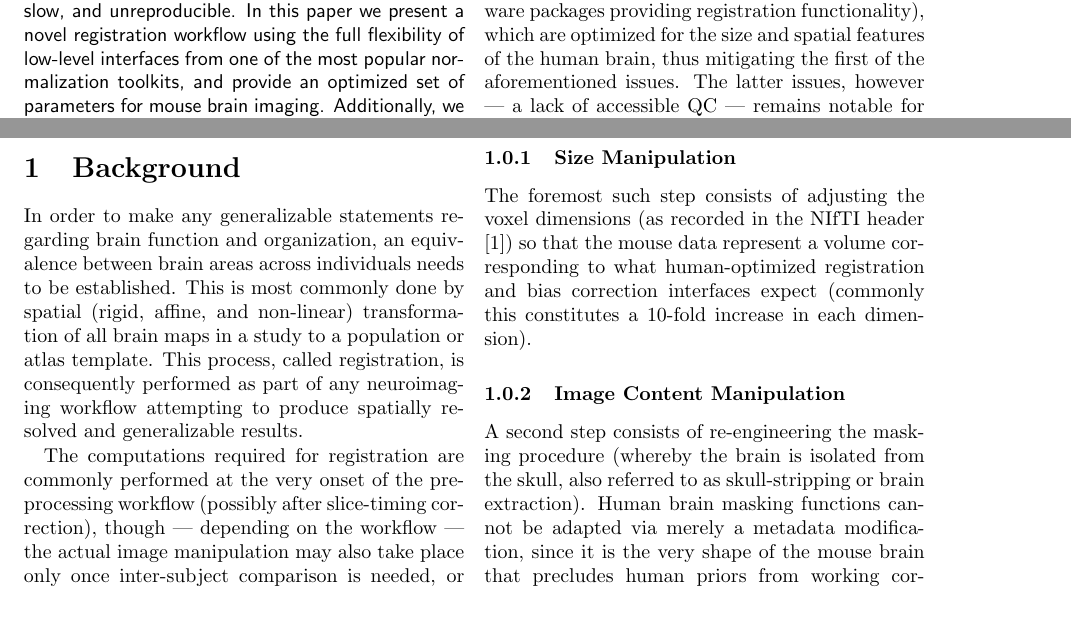
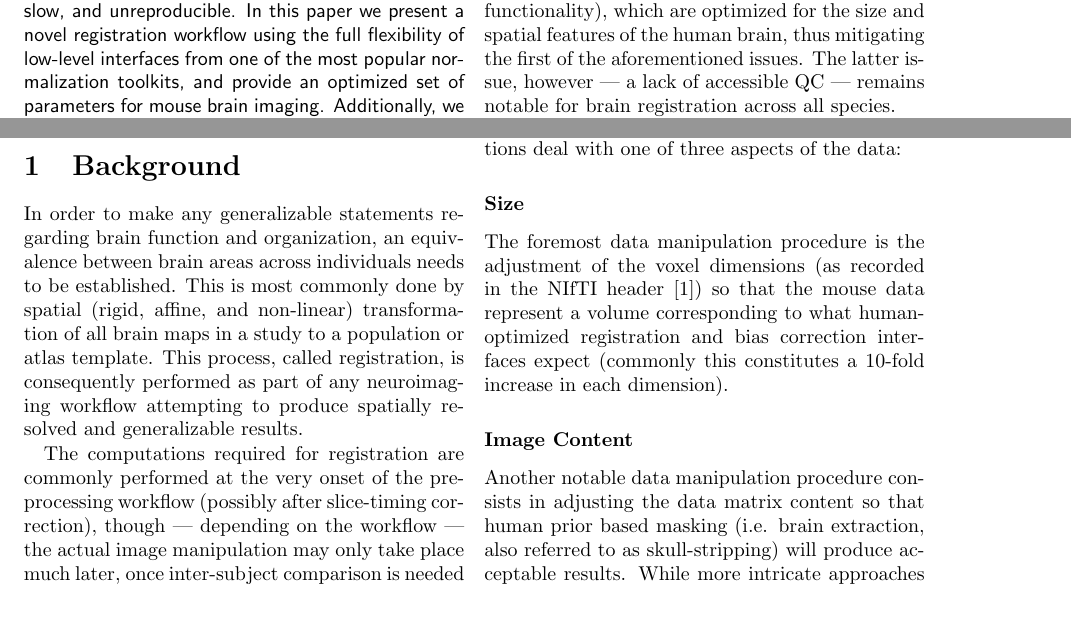
Before and after one commit to Jimmy2027/mlebe_RepSep, a LaTeX document (article.tex, which reads background.tex): two parts of page 1 of 4, joined at a grey line, cut so that both start at the same text. Compiled offline with pdfLaTeX; a LaTeX package or settings file that is missing is left out.

Commit message:
Style and structure improvements

```diff
--- a/background.tex
+++ b/background.tex
@@ -5,18 +5,18 @@ This is most commonly done by spatial (rigid, affine, and non-linear) transforma
 This process, called registration, is consequently performed as part of any neuroimaging workflow attempting to produce spatially resolved and generalizable results.
 
 The computations required for registration are commonly performed at the very onset of the preprocessing workflow (possibly after slice-timing correction),
-though --- depending on the workflow --- the actual image manipulation may also take place only once inter-subject comparison is needed, or at the very end, for statistic map publishing [[[paper which does this and says that it minimizes interpolation]]].
-As a consequence of the hierarchically marginal position, as well as its general independence from experimental design and hypothesis, registration is often relegated to default values and exempt from rigorous design efforts and QC.
+though --- depending on the workflow --- the actual image manipulation may only take place much later, once inter-subject comparison is needed [[[paper which does this and says that it minimizes interpolation]]].
+As a consequence of this marginal positioning in the preprocessing sequence, as well as its general independence from experimental design and hypothesis, registration is often relegated to default values and exempt from rigorous design efforts and QC.
 Human brain imaging uniquely benefits from high-level registration functions (shipped by most software packages providing registration functionality), which are optimized for the size and spatial features of the human brain, thus mitigating the first of the aforementioned issues.
-The latter issues, however --- a lack of accessible QC --- remains notable for brain registration across all species.
+The latter issue, however --- a lack of accessible QC --- remains notable for brain registration across all species.
 
-In mouse brain imaging, registration is currently most expediently and frequently performed by implementing a series of steps which adjust the nature of the mouse brain data to fit human brain priors and optimized parameters.
+\subsection*{Manipulations}
+In mouse brain imaging, registration is frequently aided by a series of manipulations which adjust the nature of mouse brain data to fit human brain priors and optimized parameters.
+These manipulations deal with one of three aspects of the data:
 
-\subsubsection{Size Manipulation}
-The foremost such step consists of adjusting the voxel dimensions (as recorded in the NIfTI header \cite{nifti}) so that the mouse data represent a volume corresponding to what human-optimized registration and bias correction interfaces expect (commonly this constitutes a 10-fold increase in each dimension).
+\subsubsection*{Size}
+The foremost data manipulation procedure is the adjustment of the voxel dimensions (as recorded in the NIfTI header \cite{nifti}) so that the mouse data represent a volume corresponding to what human-optimized registration and bias correction interfaces expect (commonly this constitutes a 10-fold increase in each dimension).
 
-\subsubsection{Image Content Manipulation}
-A second step consists of re-engineering the masking procedure (whereby the brain is isolated from the skull, also referred to as skull-stripping or brain extraction).
-Human brain masking functions cannot be adapted via merely a metadata modification, since it is the very shape of the mouse brain that precludes human priors from working correctly.
-While more intricate approaches --- such as adapting specific function parameters and priors to animal data \cite{rbet} --- have been successfully pursued, simpler solutions remain popular, and may consist of applying an empirically determined threshold ahead of running a human brain masking function, or foregoing this step altogether.
-Notably, the majority of brain masking workarounds end up wholly or partly removing the olfactory bulbs (if at all present in the acquired data).
+\subsubsection*{Image Content}
+Another notable data manipulation procedure consists in adjusting the data matrix content so that human prior based masking (i.e. brain extraction, also referred to as skull-stripping) will produce acceptable results.
+While more intricate approaches --- such as adapting specific function parameters and priors to animal data \cite{rbet} --- might remove the need for data adaptation, rudimentary solutions remain popular, and may consist of applying an empirically determined percentile threshold, intended to clear non-brain or distal brain tissue by intensity, and to leave a more spherical brain for the human masking function.
```
Also changed, not shown: background.tex (8 more changed lines).
